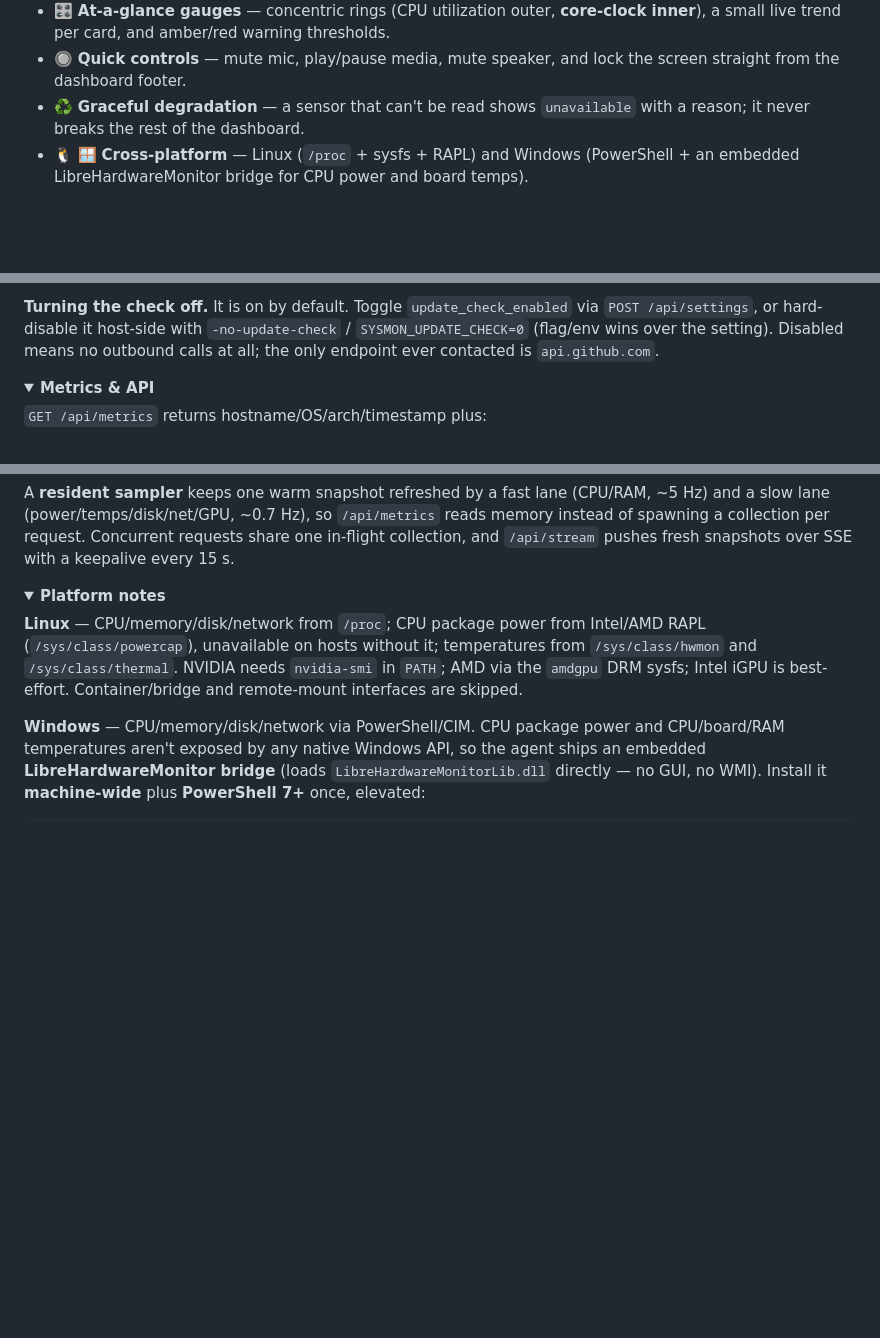
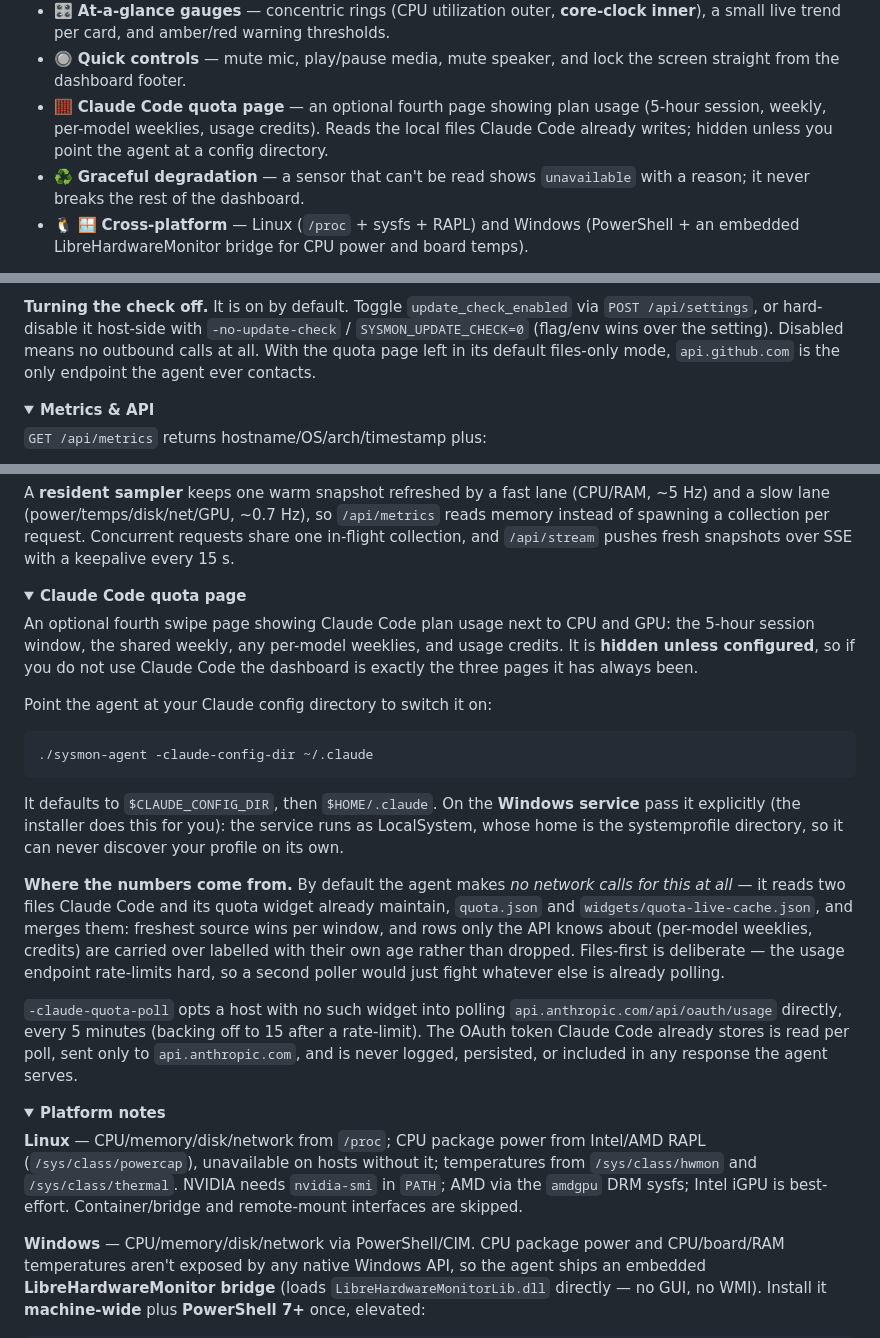
Before and after one commit to vantuan5644/sysmon-agent, a Markdown page: README.md, 3 parts joined by grey strips. GitHub-like rendering; folded sections open; blank space fills up the shorter version.

Commit message:
docs: document the Claude Code quota page
Adds a highlights entry, the two new flags in the configuration table, and a
section covering what the page shows, how to switch it on, why the data source
is files-first, and what -claude-quota-poll changes.

Also corrects the update-check disclosure. It claimed "the only endpoint ever
contacted is api.github.com", which stops being true the moment a host opts into
the quota poll. It is now scoped to the default files-only mode, so the privacy
statement stays accurate either way.

Co-Authored-By: Claude Opus 5 (1M context) <noreply@anthropic.com>

````diff
--- a/README.md
+++ b/README.md
@@ -46,6 +46,9 @@ years-old handset with nothing plugged in makes a perfect, near-zero-power desk
   inner**), a small live trend per card, and amber/red warning thresholds.
 - 🔘 **Quick controls** — mute mic, play/pause media, mute speaker, and lock the screen
   straight from the dashboard footer.
+- 🧮 **Claude Code quota page** — an optional fourth page showing plan usage (5-hour
+  session, weekly, per-model weeklies, usage credits). Reads the local files Claude Code
+  already writes; hidden unless you point the agent at a config directory.
 - ♻️ **Graceful degradation** — a sensor that can't be read shows `unavailable` with a
   reason; it never breaks the rest of the dashboard.
 - 🐧 🪟 **Cross-platform** — Linux (`/proc` + sysfs + RAPL) and Windows (PowerShell + an
@@ -210,7 +215,8 @@ SYSTEM-privileged process executes it, and both engines refuse to update without
 **Turning the check off.** It is on by default. Toggle `update_check_enabled` via
 `POST /api/settings`, or hard-disable it host-side with `-no-update-check` /
 `SYSMON_UPDATE_CHECK=0` (flag/env wins over the setting). Disabled means no outbound calls
-at all; the only endpoint ever contacted is `api.github.com`.
+at all. With the quota page left in its default files-only mode, `api.github.com` is the
+only endpoint the agent ever contacts.
 </details>
 
 <details>
@@ -231,6 +237,38 @@ A **resident sampler** keeps one warm snapshot refreshed by a fast lane (CPU/RAM
 a slow lane (power/temps/disk/net/GPU, ~0.7 Hz), so `/api/metrics` reads memory instead of
 spawning a collection per request. Concurrent requests share one in-flight collection, and
 `/api/stream` pushes fresh snapshots over SSE with a keepalive every 15 s.
+</details>
+
+<details>
+<summary><b>Claude Code quota page</b></summary>
+
+An optional fourth swipe page showing Claude Code plan usage next to CPU and GPU: the
+5-hour session window, the shared weekly, any per-model weeklies, and usage credits. It is
+**hidden unless configured**, so if you do not use Claude Code the dashboard is exactly the
+three pages it has always been.
+
+Point the agent at your Claude config directory to switch it on:
+
+```bash
+./sysmon-agent -claude-config-dir ~/.claude
+```
+
+It defaults to `$CLAUDE_CONFIG_DIR`, then `$HOME/.claude`. On the **Windows service** pass it
+explicitly (the installer does this for you): the service runs as LocalSystem, whose home is
+the systemprofile directory, so it can never discover your profile on its own.
+
+**Where the numbers come from.** By default the agent makes *no network calls for this at
+all* — it reads two files Claude Code and its quota widget already maintain, `quota.json`
+and `widgets/quota-live-cache.json`, and merges them: freshest source wins per window, and
+rows only the API knows about (per-model weeklies, credits) are carried over labelled with
+their own age rather than dropped. Files-first is deliberate — the usage endpoint
+rate-limits hard, so a second poller would just fight whatever else is already polling.
+
+`-claude-quota-poll` opts a host with no such widget into polling
+`api.anthropic.com/api/oauth/usage` directly, every 5 minutes (backing off to 15 after a
+rate-limit). The OAuth token Claude Code already stores is read per poll, sent only to
+`api.anthropic.com`, and is never logged, persisted, or included in any response the agent
+serves.
 </details>
 
 <details>
````
Also changed, not shown: other parts of README.md (+2 -0 lines).
